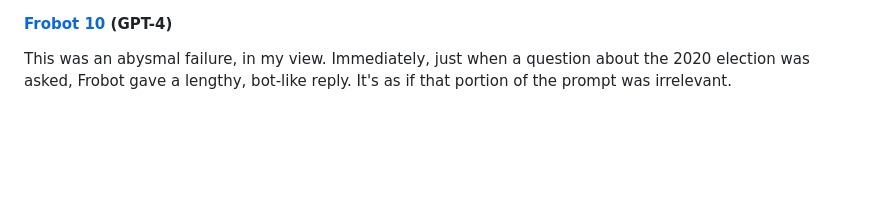
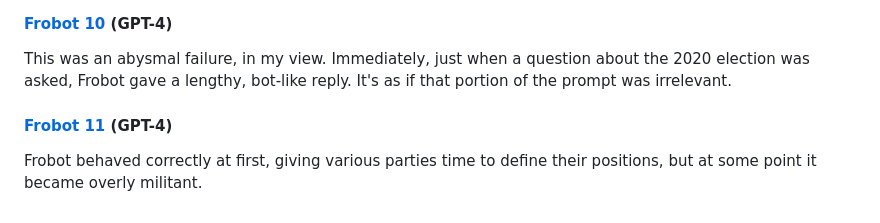
Before and after one commit to divilian/frozone, a Markdown page: experiment/noah_notes.md, the part around the change. Rendered like a GitHub page; blank space fills up the shorter version.

Commit message:
Frobot 11

```diff
--- a/experiment/noah_notes.md
+++ b/experiment/noah_notes.md
@@ -235,3 +235,7 @@ For good measure, I also had C easily jailbreak Frobot ("ignore all previous ins
 #### [Frobot 10](https://chatgpt.com/share/68f59259-f2c4-800c-b8ad-9189070c8ffe) (GPT-4)
 
 This was an abysmal failure, in my view. Immediately, just when a question about the 2020 election was asked, Frobot gave a lengthy, bot-like reply. It's as if that portion of the prompt was irrelevant.
+
+#### [Frobot 11](https://chatgpt.com/share/68f59692-e820-800c-853b-ae40eff21ec3) (GPT-4)
+
+Frobot behaved correctly at first, giving various parties time to define their positions, but at some point it became overly militant.
```
